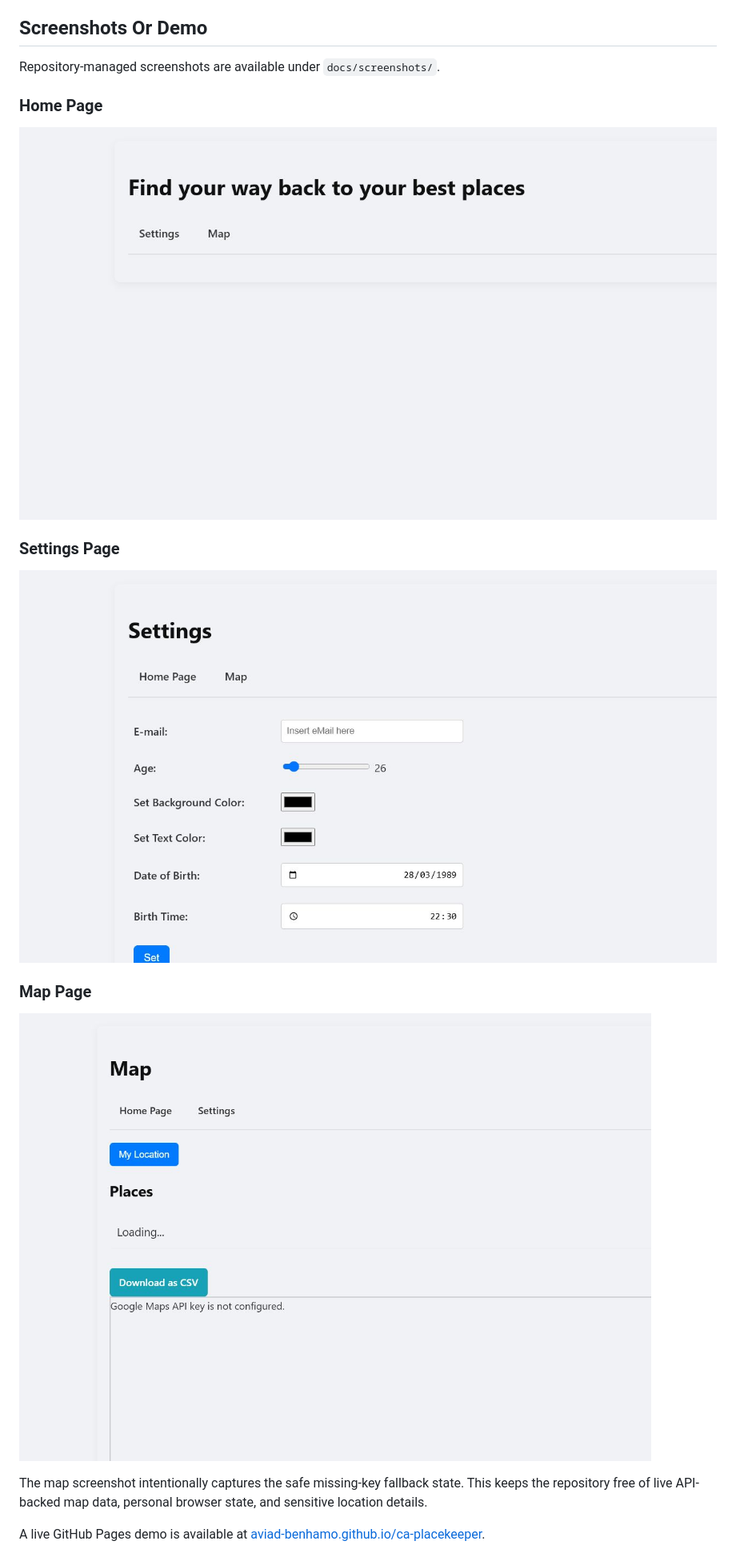
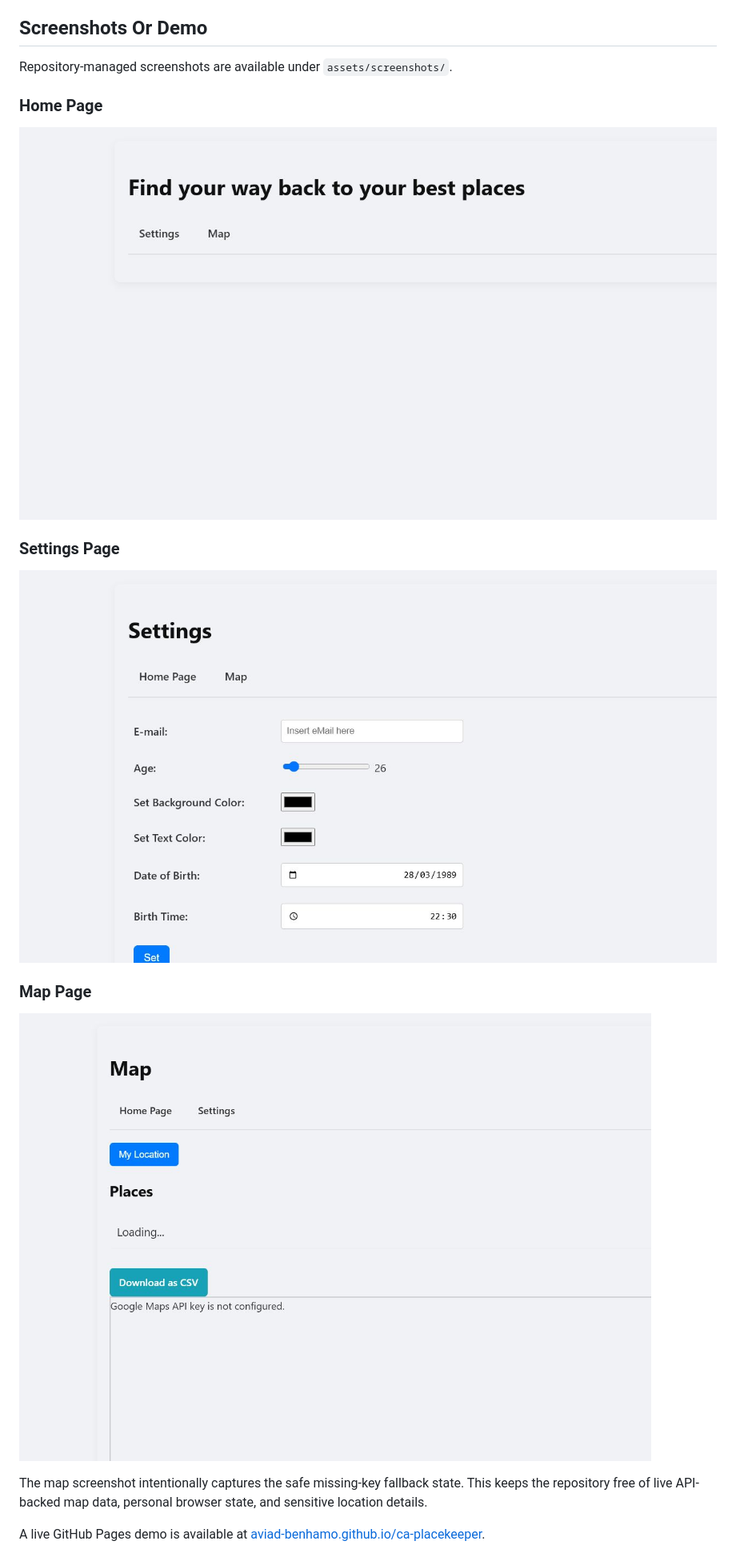
Before and after one commit to aviad-benhamo/ca-placekeeper, a Markdown page: README.md, the part around one of its changes. Shown at 80% size. Rendered like a GitHub page.

Commit message:
Move repository screenshots under assets/screenshots

```diff
--- a/README.md
+++ b/README.md
@@ -36,19 +36,19 @@ The current project is intentionally simple:
 
 ## Screenshots Or Demo
 
-Repository-managed screenshots are available under `docs/screenshots/`.
+Repository-managed screenshots are available under `assets/screenshots/`.
 
 ### Home Page
 
-![PlaceKeeper home page screenshot](docs/screenshots/placekeeper-home.png)
+![PlaceKeeper home page screenshot](assets/screenshots/placekeeper-home.png)
 
 ### Settings Page
 
-![PlaceKeeper settings page screenshot](docs/screenshots/placekeeper-settings.png)
+![PlaceKeeper settings page screenshot](assets/screenshots/placekeeper-settings.png)
 
 ### Map Page
 
-![PlaceKeeper map page screenshot](docs/screenshots/placekeeper-map.png)
+![PlaceKeeper map page screenshot](assets/screenshots/placekeeper-map.png)
 
 The map screenshot intentionally captures the safe missing-key fallback state.
 This keeps the repository free of live API-backed map data, personal browser
```
Also changed, not shown: other parts of README.md (+5 -2 lines), CHANGELOG.md (+3 -1 lines), assets/screenshots/placekeeper-home.png (renamed from docs/screenshots/placekeeper-home.png), assets/screenshots/placekeeper-map.png (renamed from docs/screenshots/placekeeper-map.png), assets/screenshots/placekeeper-settings.png (renamed from docs/screenshots/placekeeper-settings.png).
